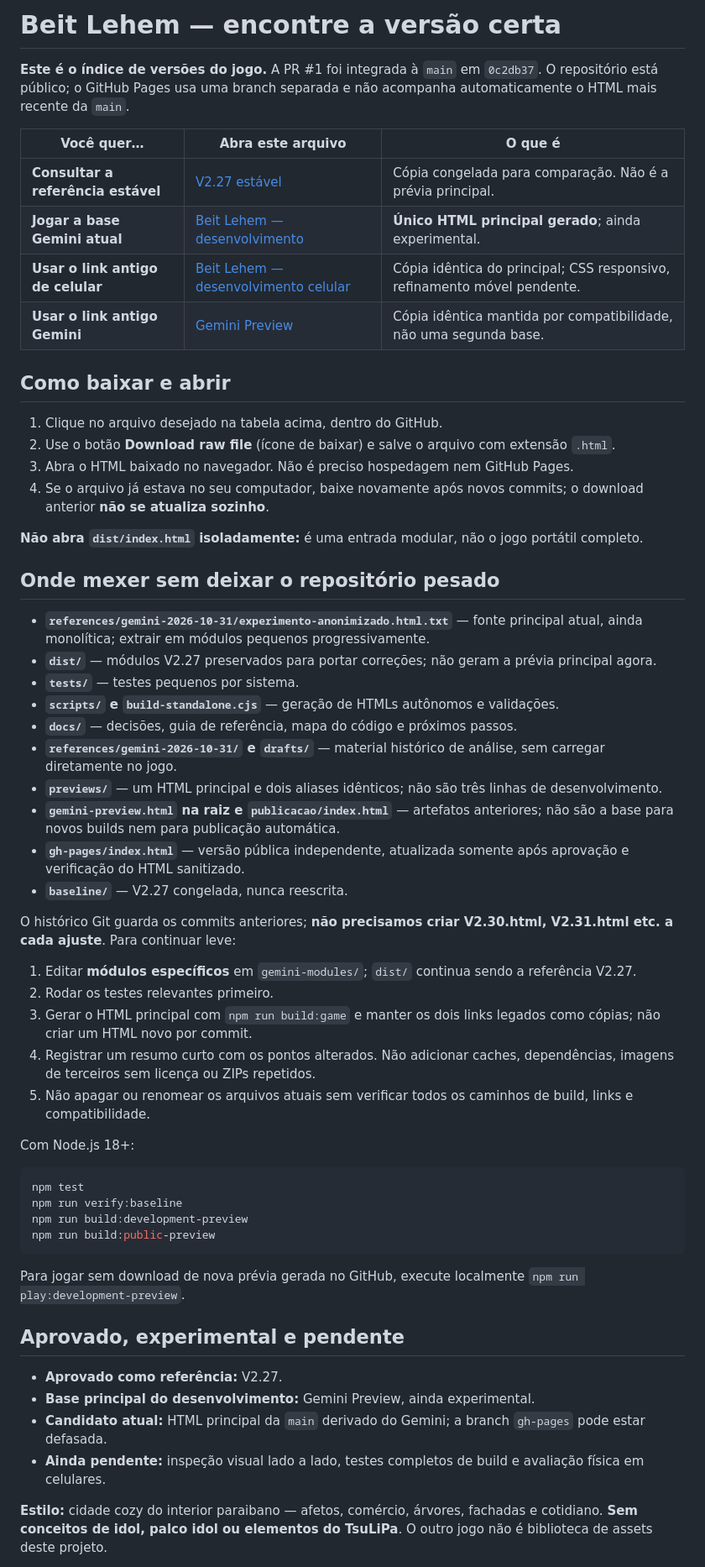
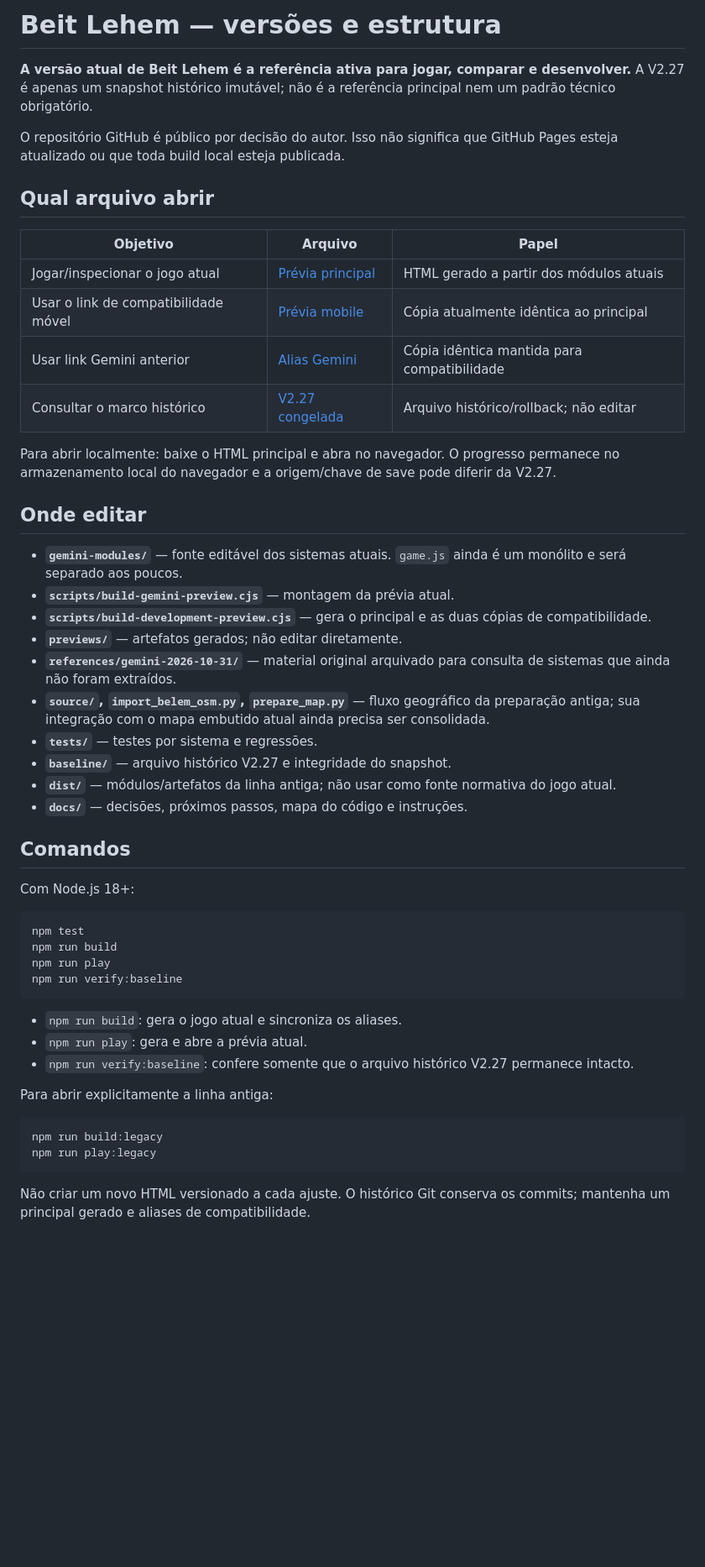
Before and after one commit to chumikie/Beit-Lehem, a Markdown page: docs/VERSOES-E-ESTRUTURA.md, the part around one of its changes. Shown at 84% size. Drawn GitHub-style; blank space fills up the shorter version.

Commit message:
docs: align active game reference and workflow

````diff
--- a/docs/VERSOES-E-ESTRUTURA.md
+++ b/docs/VERSOES-E-ESTRUTURA.md
@@ -1,61 +1,54 @@
-# Beit Lehem — encontre a versão certa
+# Beit Lehem — versões e estrutura
 
-**Este é o índice de versões do jogo.** A PR #1 foi integrada à `main` em `0c2db37`. O repositório está público; o GitHub Pages usa uma branch separada e não acompanha automaticamente o HTML mais recente da `main`.
+**A versão atual de Beit Lehem é a referência ativa para jogar, comparar e desenvolver.** A V2.27 é apenas um snapshot histórico imutável; não é a referência principal nem um padrão técnico obrigatório.
 
-| Você quer… | Abra este arquivo | O que é |
+O repositório GitHub é público por decisão do autor. Isso não significa que GitHub Pages esteja atualizado ou que toda build local esteja publicada.
+
+## Qual arquivo abrir
+
+| Objetivo | Arquivo | Papel |
 | --- | --- | --- |
-| **Consultar a referência estável** | [V2.27 estável](../baseline/Belem-Viva-V2-27.html) | Cópia congelada para comparação. Não é a prévia principal. |
-| **Jogar a base Gemini atual** | [Beit Lehem — desenvolvimento](../previews/beit-lehem-development.html) | **Único HTML principal gerado**; ainda experimental. |
-| **Usar o link antigo de celular** | [Beit Lehem — desenvolvimento celular](../previews/beit-lehem-development-mobile.html) | Cópia idêntica do principal; CSS responsivo, refinamento móvel pendente. |
-| **Usar o link antigo Gemini** | [Gemini Preview](../previews/gemini-preview.html) | Cópia idêntica mantida por compatibilidade, não uma segunda base. |
+| Jogar/inspecionar o jogo atual | [Prévia principal](../previews/beit-lehem-development.html) | HTML gerado a partir dos módulos atuais |
+| Usar o link de compatibilidade móvel | [Prévia mobile](../previews/beit-lehem-development-mobile.html) | Cópia atualmente idêntica ao principal |
+| Usar link Gemini anterior | [Alias Gemini](../previews/gemini-preview.html) | Cópia idêntica mantida para compatibilidade |
+| Consultar o marco histórico | [V2.27 congelada](../baseline/Belem-Viva-V2-27.html) | Arquivo histórico/rollback; não editar |
 
-## Como baixar e abrir
+Para abrir localmente: baixe o HTML principal e abra no navegador. O progresso permanece no armazenamento local do navegador e a origem/chave de save pode diferir da V2.27.
 
-1. Clique no arquivo desejado na tabela acima, dentro do GitHub.
-2. Use o botão **Download raw file** (ícone de baixar) e salve o arquivo com extensão `.html`.
-3. Abra o HTML baixado no navegador. Não é preciso hospedagem nem GitHub Pages.
-4. Se o arquivo já estava no seu computador, baixe novamente após novos commits; o download anterior **não se atualiza sozinho**.
+## Onde editar
 
-**Não abra `dist/index.html` isoladamente:** é uma entrada modular, não o jogo portátil completo.
+- **`gemini-modules/`** — fonte editável dos sistemas atuais. `game.js` ainda é um monólito e será separado aos poucos.
+- **`scripts/build-gemini-preview.cjs`** — montagem da prévia atual.
+- **`scripts/build-development-preview.cjs`** — gera o principal e as duas cópias de compatibilidade.
+- **`previews/`** — artefatos gerados; não editar diretamente.
+- **`references/gemini-2026-10-31/`** — material original arquivado para consulta de sistemas que ainda não foram extraídos.
+- **`source/`, `import_belem_osm.py`, `prepare_map.py`** — fluxo geográfico da preparação antiga; sua integração com o mapa embutido atual ainda precisa ser consolidada.
+- **`tests/`** — testes por sistema e regressões.
+- **`baseline/`** — arquivo histórico V2.27 e integridade do snapshot.
+- **`dist/`** — módulos/artefatos da linha antiga; não usar como fonte normativa do jogo atual.
+- **`docs/`** — decisões, próximos passos, mapa do código e instruções.
 
-## Onde mexer sem deixar o repositório pesado
-
-- **`references/gemini-2026-10-31/experimento-anonimizado.html.txt`** — fonte principal atual, ainda monolítica; extrair em módulos pequenos progressivamente.
-- **`dist/`** — módulos V2.27 preservados para portar correções; não geram a prévia principal agora.
-- **`tests/`** — testes pequenos por sistema.
-- **`scripts/` e `build-standalone.cjs`** — geração de HTMLs autônomos e validações.
-- **`docs/`** — decisões, guia de referência, mapa do código e próximos passos.
-- **`references/gemini-2026-10-31/` e `drafts/`** — material histórico de análise, sem carregar diretamente no jogo.
-- **`previews/`** — um HTML principal e dois aliases idênticos; não são três linhas de desenvolvimento.
-- **`gemini-preview.html` na raiz e `publicacao/index.html`** — artefatos anteriores; não são a base para novos builds nem para publicação automática.
-- **`gh-pages/index.html`** — versão pública independente, atualizada somente após aprovação e verificação do HTML sanitizado.
-- **`baseline/`** — V2.27 congelada, nunca reescrita.
-
-O histórico Git guarda os commits anteriores; **não precisamos criar V2.30.html, V2.31.html etc. a cada ajuste**. Para continuar leve:
-
-1. Editar **módulos específicos** em `gemini-modules/`; `dist/` continua sendo a referência V2.27.
-2. Rodar os testes relevantes primeiro.
-3. Gerar o HTML principal com `npm run build:game` e manter os dois links legados como cópias; não criar um HTML novo por commit.
-4. Registrar um resumo curto com os pontos alterados. Não adicionar caches, dependências, imagens de terceiros sem licença ou ZIPs repetidos.
-5. Não apagar ou renomear os arquivos atuais sem verificar todos os caminhos de build, links e compatibilidade.
+## Comandos
 
 Com Node.js 18+:
 
 ```bash
 npm test
+npm run build
+npm run play
 npm run verify:baseline
-npm run build:development-preview
-npm run build:public-preview
 ```
 
-Para jogar sem download de nova prévia gerada no GitHub, execute localmente `npm run play:development-preview`.
+- `npm run build`: gera o jogo atual e sincroniza os aliases.
+- `npm run play`: gera e abre a prévia atual.
+- `npm run verify:baseline`: confere somente que o arquivo histórico V2.27 permanece intacto.
 
-## Aprovado, experimental e pendente
+Para abrir explicitamente a linha antiga:
 
-- **Aprovado como referência:** V2.27.
-- **Base principal do desenvolvimento:** Gemini Preview, ainda experimental.
-- **Candidato atual:** HTML principal da `main` derivado do Gemini; a branch `gh-pages` pode estar defasada.
-- **Ainda pendente:** inspeção visual lado a lado, testes completos de build e avaliação física em celulares.
+```bash
+npm run build:legacy
+npm run play:legacy
+```
 
-**Estilo:** cidade cozy do interior paraibano — afetos, comércio, árvores, fachadas e cotidiano. **Sem conceitos de idol, palco idol ou elementos do TsuLiPa**. O outro jogo não é biblioteca de assets deste projeto.
+Não criar um novo HTML versionado a cada ajuste. O histórico Git conserva os commits; mantenha um principal gerado e aliases de compatibilidade.
 
````
Also changed, not shown: other parts of docs/VERSOES-E-ESTRUTURA.md (+16 -1 lines).
